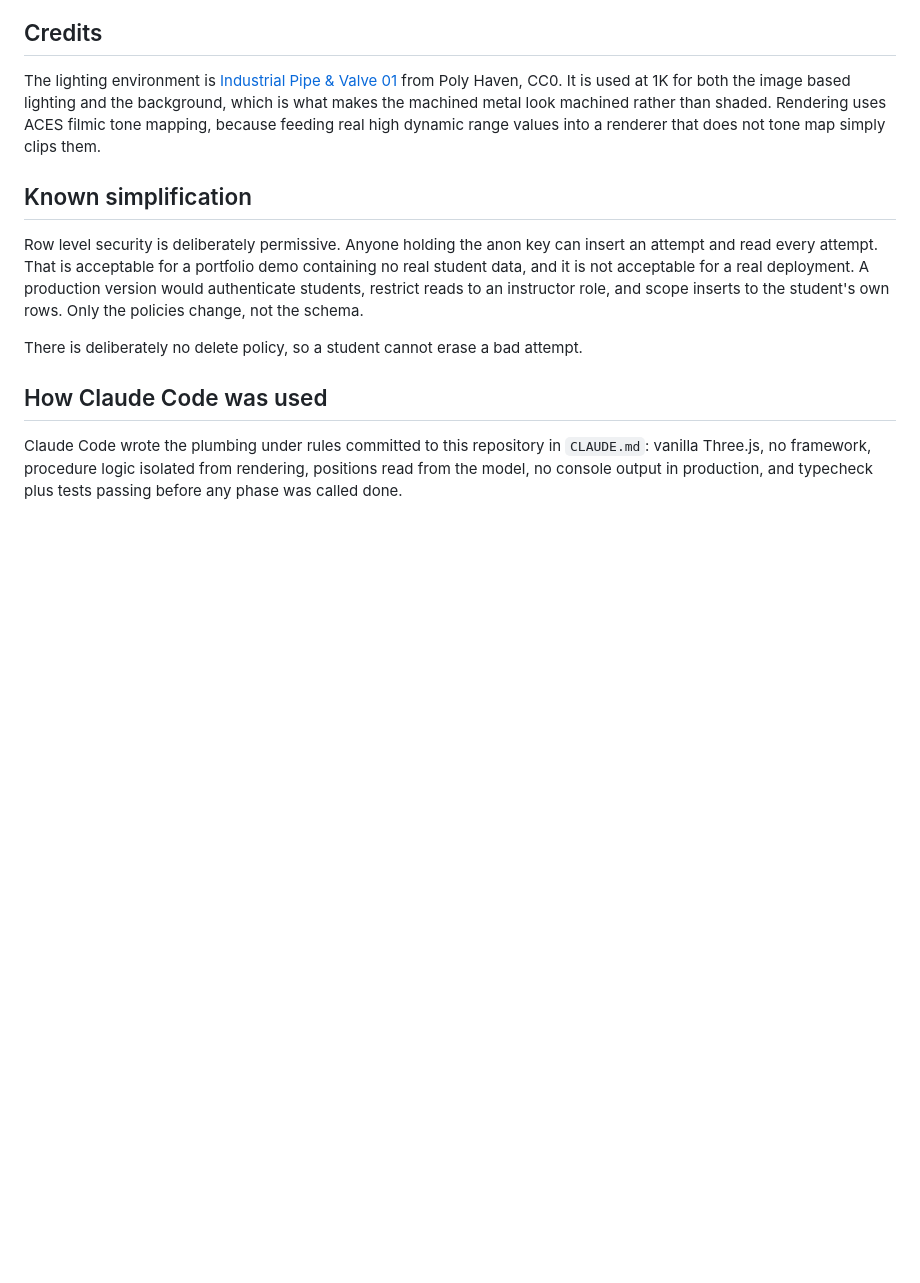
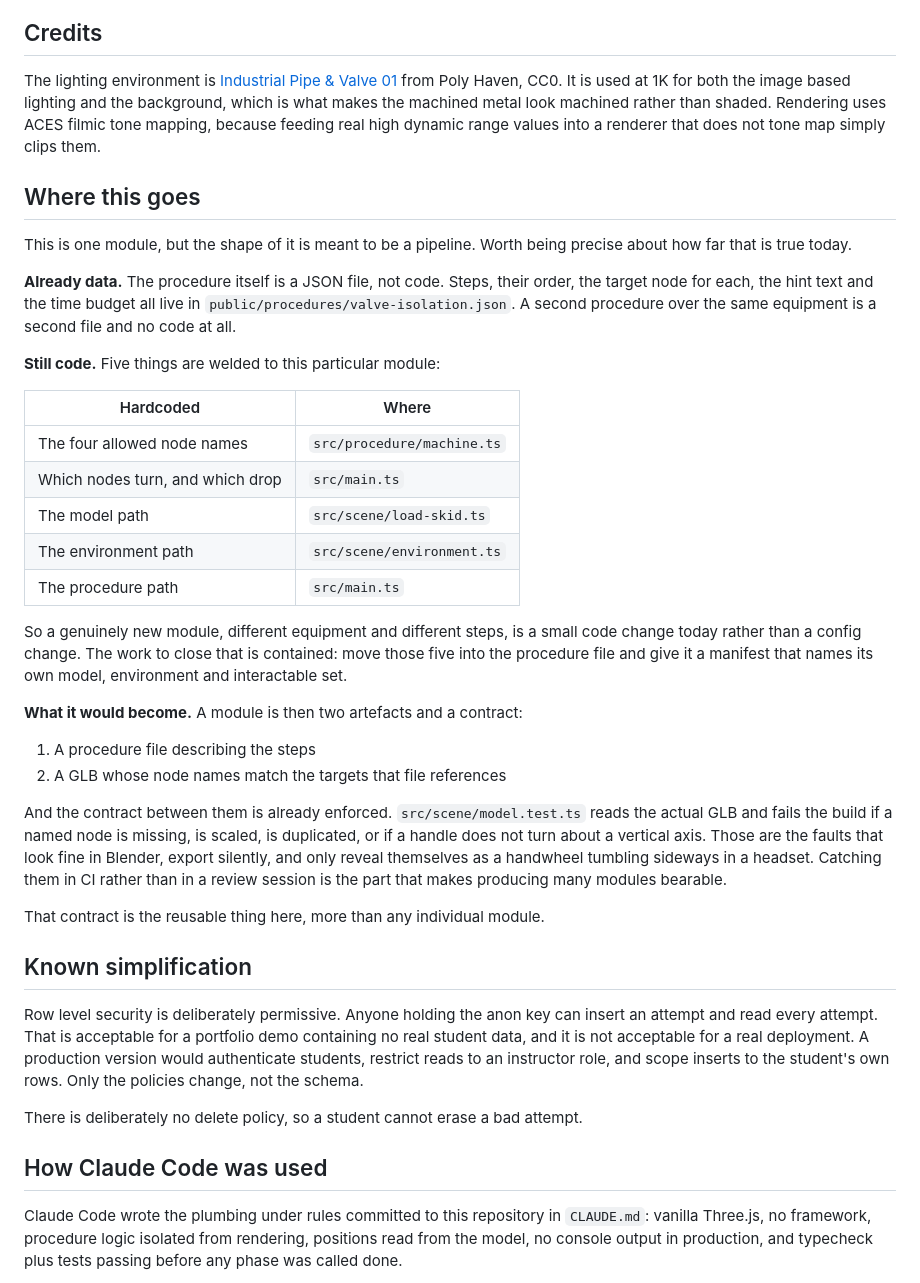
Before and after one commit to DrueFourmont/valve-trainer, a Markdown page: README.md, the part around the change. Drawn GitHub-style; blank space fills up the shorter version.

Commit message:
readme: say honestly how far the pipeline actually goes
The natural pitch for this is that a new training module is a model plus a
procedure file. That is not true yet, and a reviewer opening the repo would
find out. So the README now names the five things still welded to this
particular module, what closing that gap would take, and what the artist
contract already enforces.

The contract is the reusable part, more than any individual module: the asset
test reads the real GLB and fails the build on a missing node, a scaled node, a
duplicate name, or a handle that does not turn about a vertical axis.

Co-Authored-By: Claude Opus 5 <noreply@anthropic.com>

```diff
--- a/README.md
+++ b/README.md
@@ -85,6 +85,45 @@ what makes the machined metal look machined rather than shaded. Rendering uses
 ACES filmic tone mapping, because feeding real high dynamic range values into a
 renderer that does not tone map simply clips them.
 
+## Where this goes
+
+This is one module, but the shape of it is meant to be a pipeline. Worth being
+precise about how far that is true today.
+
+**Already data.** The procedure itself is a JSON file, not code. Steps, their
+order, the target node for each, the hint text and the time budget all live in
+`public/procedures/valve-isolation.json`. A second procedure over the same
+equipment is a second file and no code at all.
+
+**Still code.** Five things are welded to this particular module:
+
+| Hardcoded | Where |
+| --- | --- |
+| The four allowed node names | `src/procedure/machine.ts` |
+| Which nodes turn, and which drop | `src/main.ts` |
+| The model path | `src/scene/load-skid.ts` |
+| The environment path | `src/scene/environment.ts` |
+| The procedure path | `src/main.ts` |
+
+So a genuinely new module, different equipment and different steps, is a small
+code change today rather than a config change. The work to close that is
+contained: move those five into the procedure file and give it a manifest that
+names its own model, environment and interactable set.
+
+**What it would become.** A module is then two artefacts and a contract:
+
+1. A procedure file describing the steps
+2. A GLB whose node names match the targets that file references
+
+And the contract between them is already enforced. `src/scene/model.test.ts`
+reads the actual GLB and fails the build if a named node is missing, is scaled,
+is duplicated, or if a handle does not turn about a vertical axis. Those are the
+faults that look fine in Blender, export silently, and only reveal themselves as
+a handwheel tumbling sideways in a headset. Catching them in CI rather than in a
+review session is the part that makes producing many modules bearable.
+
+That contract is the reusable thing here, more than any individual module.
+
 ## Known simplification
 
 Row level security is deliberately permissive. Anyone holding the anon key can
```
